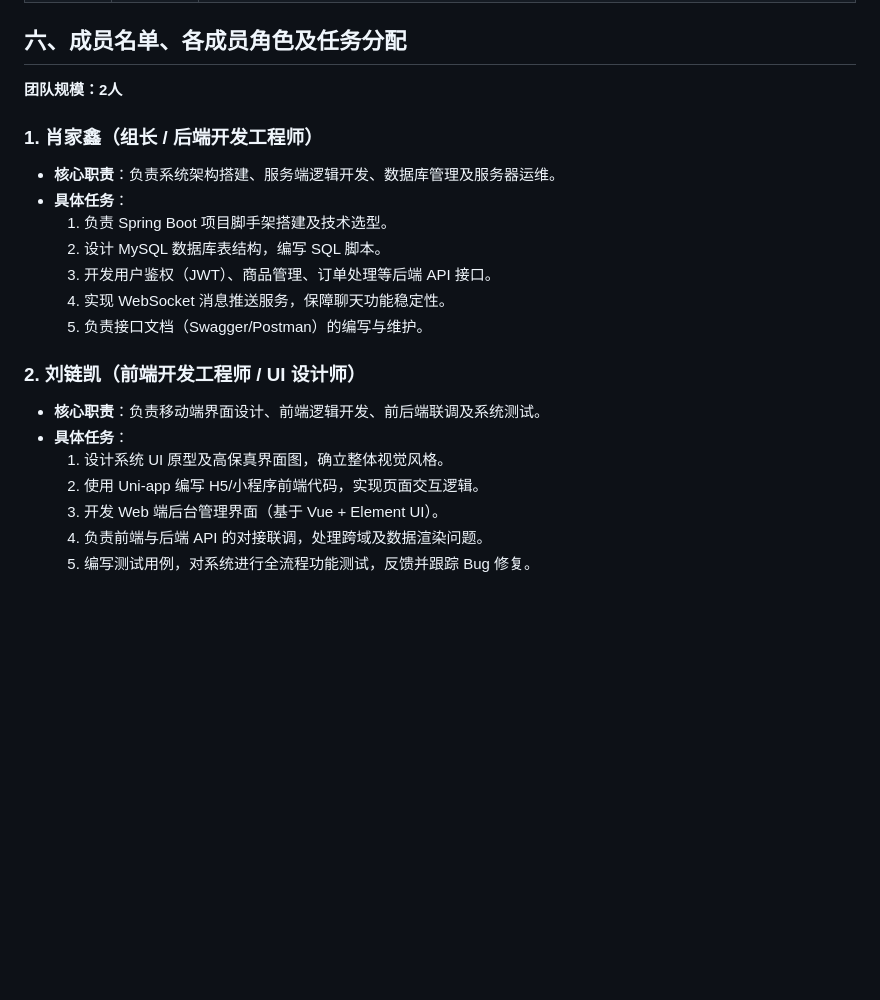
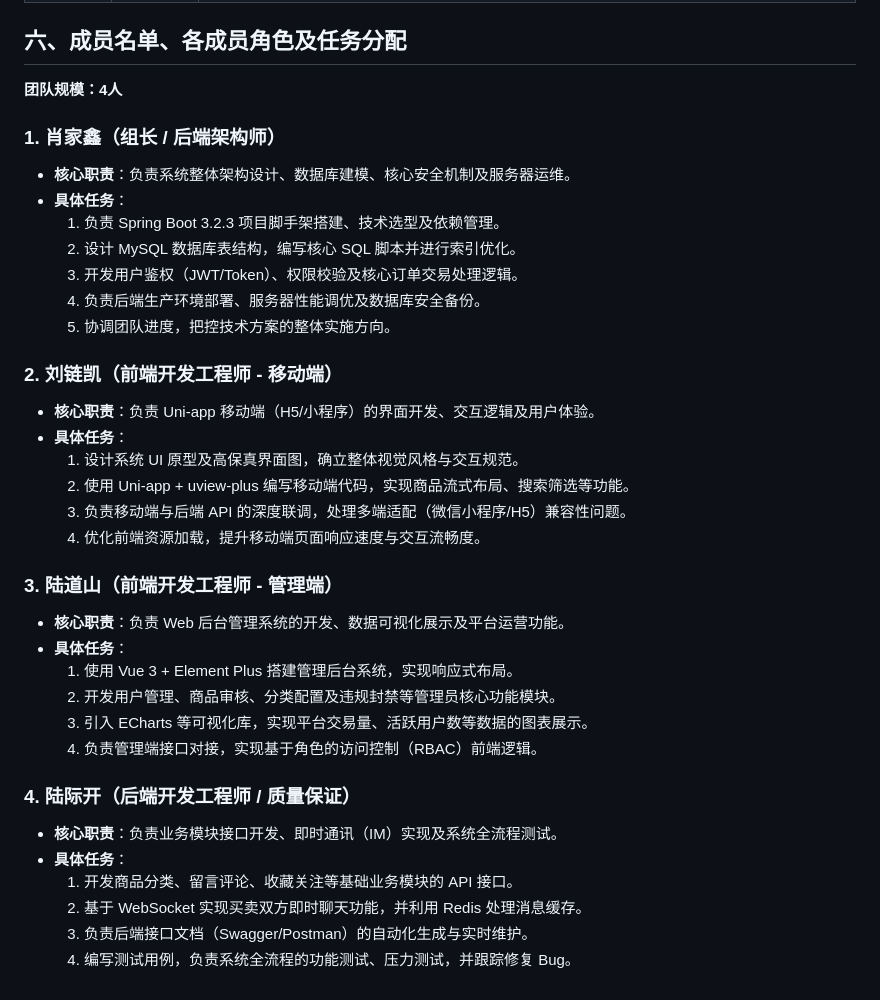
Before and after one commit to A3435331841/CampusSecondhandCode, a Markdown page: README.md, the part around the change. Rendered like a GitHub page; blank space fills up the shorter version.

Commit message:
docs: 扩展团队规模至4人并更新成员分工

```diff
--- a/README.md
+++ b/README.md
@@ -93,24 +93,41 @@
 
 ## 六、成员名单、各成员角色及任务分配
 
-**团队规模：2人**
+**团队规模：4人**
 
-### 1. 肖家鑫（组长 / 后端开发工程师）
+### 1. 肖家鑫（组长 / 后端架构师）
 
-* **核心职责**：负责系统架构搭建、服务端逻辑开发、数据库管理及服务器运维。
+* **核心职责**：负责系统整体架构设计、数据库建模、核心安全机制及服务器运维。
 * **具体任务**：
-  1. 负责 Spring Boot 项目脚手架搭建及技术选型。
-  2. 设计 MySQL 数据库表结构，编写 SQL 脚本。
-  3. 开发用户鉴权（JWT）、商品管理、订单处理等后端 API 接口。
-  4. 实现 WebSocket 消息推送服务，保障聊天功能稳定性。
-  5. 负责接口文档（Swagger/Postman）的编写与维护。
+  1. 负责 Spring Boot 3.2.3 项目脚手架搭建、技术选型及依赖管理。
+  2. 设计 MySQL 数据库表结构，编写核心 SQL 脚本并进行索引优化。
+  3. 开发用户鉴权（JWT/Token）、权限校验及核心订单交易处理逻辑。
+  4. 负责后端生产环境部署、服务器性能调优及数据库安全备份。
+  5. 协调团队进度，把控技术方案的整体实施方向。
 
-### 2. 刘链凯（前端开发工程师 / UI 设计师）
+### 2. 刘链凯（前端开发工程师 - 移动端）
 
-* **核心职责**：负责移动端界面设计、前端逻辑开发、前后端联调及系统测试。
+* **核心职责**：负责 Uni-app 移动端（H5/小程序）的界面开发、交互逻辑及用户体验。
 * **具体任务**：
-  1. 设计系统 UI 原型及高保真界面图，确立整体视觉风格。
-  2. 使用 Uni-app 编写 H5/小程序前端代码，实现页面交互逻辑。
-  3. 开发 Web 端后台管理界面（基于 Vue + Element UI）。
-  4. 负责前端与后端 API 的对接联调，处理跨域及数据渲染问题。
-  5. 编写测试用例，对系统进行全流程功能测试，反馈并跟踪 Bug 修复。
+  1. 设计系统 UI 原型及高保真界面图，确立整体视觉风格与交互规范。
+  2. 使用 Uni-app + uview-plus 编写移动端代码，实现商品流式布局、搜索筛选等功能。
+  3. 负责移动端与后端 API 的深度联调，处理多端适配（微信小程序/H5）兼容性问题。
+  4. 优化前端资源加载，提升移动端页面响应速度与交互流畅度。
+
+### 3. 陆道山（前端开发工程师 - 管理端）
+
+* **核心职责**：负责 Web 后台管理系统的开发、数据可视化展示及平台运营功能。
+* **具体任务**：
+  1. 使用 Vue 3 + Element Plus 搭建管理后台系统，实现响应式布局。
+  2. 开发用户管理、商品审核、分类配置及违规封禁等管理员核心功能模块。
+  3. 引入 ECharts 等可视化库，实现平台交易量、活跃用户数等数据的图表展示。
+  4. 负责管理端接口对接，实现基于角色的访问控制（RBAC）前端逻辑。
+
+### 4. 陆际开（后端开发工程师 / 质量保证）
+
+* **核心职责**：负责业务模块接口开发、即时通讯（IM）实现及系统全流程测试。
+* **具体任务**：
+  1. 开发商品分类、留言评论、收藏关注等基础业务模块的 API 接口。
+  2. 基于 WebSocket 实现买卖双方即时聊天功能，并利用 Redis 处理消息缓存。
+  3. 负责后端接口文档（Swagger/Postman）的自动化生成与实时维护。
+  4. 编写测试用例，负责系统全流程的功能测试、压力测试，并跟踪修复 Bug。
```
